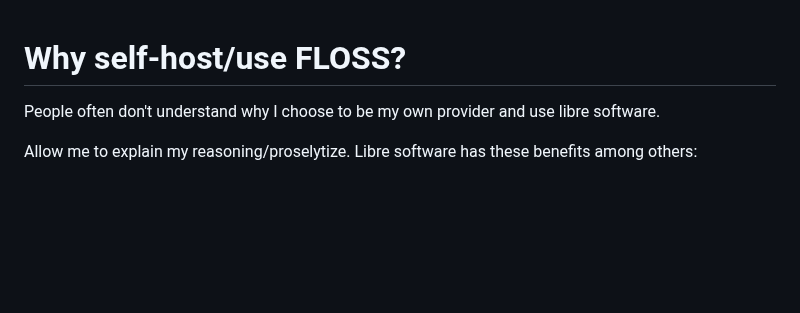
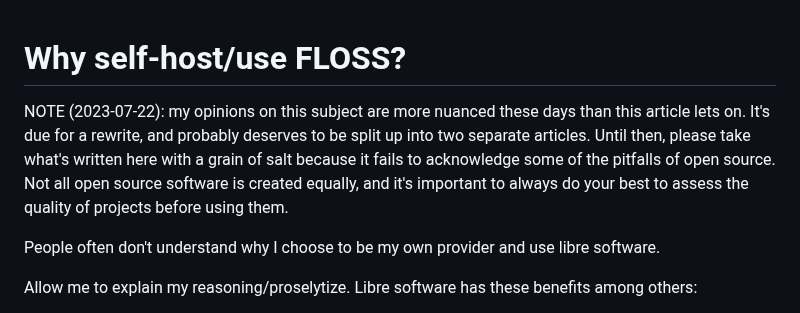
Before and after one commit to maybebyte/anthesis, a Markdown page: why-self-host.md, the part around the change. Drawn GitHub-style; blank space fills up the shorter version.

Commit message:
Add some NOTEs so people know some info isn't current

```diff
--- a/why-self-host.md
+++ b/why-self-host.md
@@ -1,4 +1,12 @@
 # Why self-host/use FLOSS?
+
+NOTE (2023-07-22): my opinions on this subject are more nuanced these
+days than this article lets on. It's due for a rewrite, and probably
+deserves to be split up into two separate articles. Until then, please
+take what's written here with a grain of salt because it fails to
+acknowledge some of the pitfalls of open source. Not all open source
+software is created equally, and it's important to always do your best
+to assess the quality of projects before using them.
 
 People often don't understand why I choose to be my own provider and use
 libre software.
```
Also changed, not shown: freebsd-entertainment-center.md (+6 -0 lines), openbsd-router.md (+5 -0 lines).
